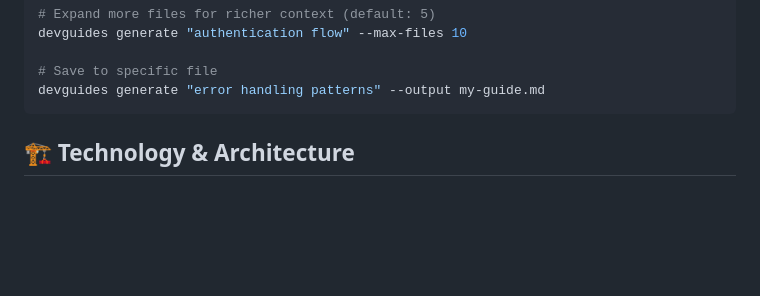
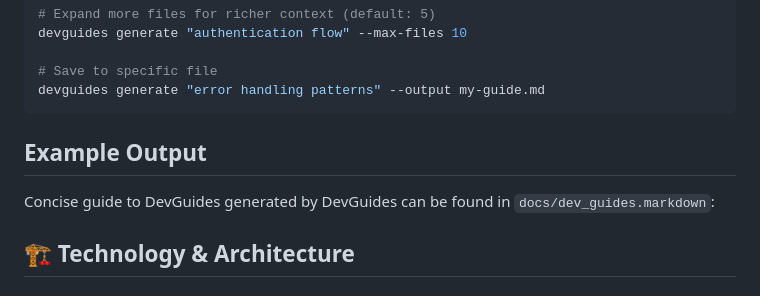
Before and after one commit to mrorigo/devguides, a Markdown page: README.md, the part around the change. Rendered like a GitHub page; blank space fills up the shorter version.

Commit message:
docs: Added example dev guide for DevGuides generated by grok 4.1 fast

````diff
--- a/README.md
+++ b/README.md
@@ -85,6 +85,10 @@ devguides generate "authentication flow" --max-files 10
 # Save to specific file
 devguides generate "error handling patterns" --output my-guide.md
 ```
+
+## Example Output
+
+Concise guide to DevGuides generated by DevGuides can be found in `docs/dev_guides.markdown`:
 
 ## 🏗️ Technology & Architecture
 
````
Also changed, not shown: docs/dev_guides.markdown (added, +248 -0 lines).
